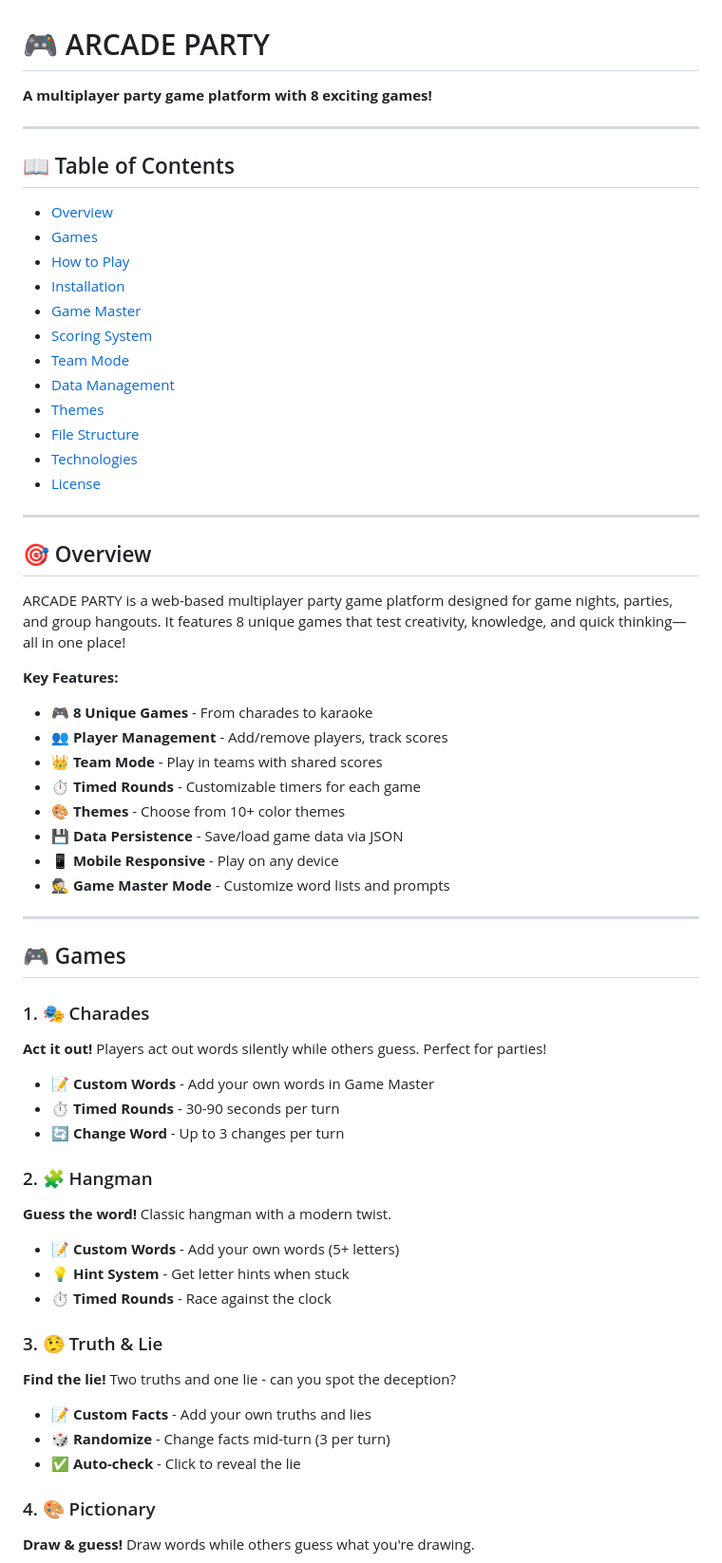
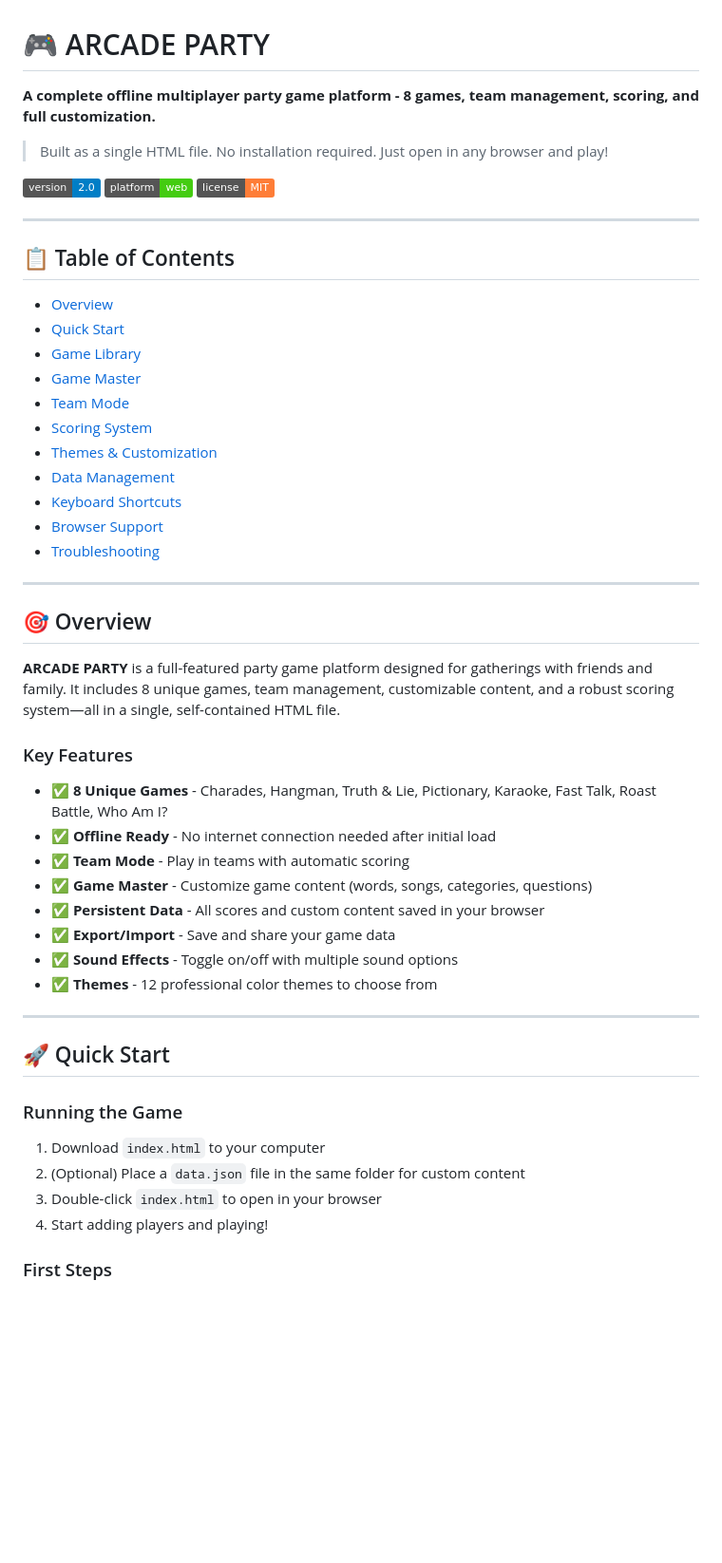
Before and after one commit to clone-magic/party-games, a Markdown page: README.md, the part around one of its changes. Shown at 95% size. Drawn GitHub-style; badges without logos; blank space fills up the shorter version.

```diff
--- a/README.md
+++ b/README.md
@@ -1,65 +1,54 @@
 # 🎮 ARCADE PARTY
 
-**A multiplayer party game platform with 8 exciting games!**
+**A complete offline multiplayer party game platform - 8 games, team management, scoring, and full customization.**
+
+> Built as a single HTML file. No installation required. Just open in any browser and play!
+
+![ARCADE PARTY](https://img.shields.io/badge/version-2.0-blue) ![Platform](https://img.shields.io/badge/platform-web-brightgreen) ![License](https://img.shields.io/badge/license-MIT-orange)
 
 ---
 
-## 📖 Table of Contents
+## 📋 Table of Contents
 
-- [Overview](#overview)
-- [Games](#games)
-- [How to Play](#how-to-play)
-- [Installation](#installation)
-- [Game Master](#game-master)
-- [Scoring System](#scoring-system)
-- [Team Mode](#team-mode)
-- [Data Management](#data-management)
-- [Themes](#themes)
-- [File Structure](#file-structure)
-- [Technologies](#technologies)
-- [License](#license)
+- [Overview](#-overview)
+- [Quick Start](#-quick-start)
+- [Game Library](#-game-library)
+- [Game Master](#-game-master)
+- [Team Mode](#-team-mode)
+- [Scoring System](#-scoring-system)
+- [Themes & Customization](#-themes--customization)
+- [Data Management](#-data-management)
+- [Keyboard Shortcuts](#-keyboard-shortcuts)
+- [Browser Support](#-browser-support)
+- [Troubleshooting](#-troubleshooting)
 
 ---
 
 ## 🎯 Overview
 
-ARCADE PARTY is a web-based multiplayer party game platform designed for game nights, parties, and group hangouts. It features 8 unique games that test creativity, knowledge, and quick thinking—all in one place!
+**ARCADE PARTY** is a full-featured party game platform designed for gatherings with friends and family. It includes 8 unique games, team management, customizable content, and a robust scoring system—all in a single, self-contained HTML file.
 
-**Key Features:**
-- 🎮 **8 Unique Games** - From charades to karaoke
-- 👥 **Player Management** - Add/remove players, track scores
-- 👑 **Team Mode** - Play in teams with shared scores
-- ⏱️ **Timed Rounds** - Customizable timers for each game
-- 🎨 **Themes** - Choose from 10+ color themes
-- 💾 **Data Persistence** - Save/load game data via JSON
-- 📱 **Mobile Responsive** - Play on any device
-- 🕵️ **Game Master Mode** - Customize word lists and prompts
+### Key Features
+
+- ✅ **8 Unique Games** - Charades, Hangman, Truth & Lie, Pictionary, Karaoke, Fast Talk, Roast Battle, Who Am I?
+- ✅ **Offline Ready** - No internet connection needed after initial load
+- ✅ **Team Mode** - Play in teams with automatic scoring
+- ✅ **Game Master** - Customize game content (words, songs, categories, questions)
+- ✅ **Persistent Data** - All scores and custom content saved in your browser
+- ✅ **Export/Import** - Save and share your game data
+- ✅ **Sound Effects** - Toggle on/off with multiple sound options
+- ✅ **Themes** - 12 professional color themes to choose from
 
 ---
 
-## 🎮 Games
+## 🚀 Quick Start
 
-### 1. 🎭 Charades
-**Act it out!** Players act out words silently while others guess. Perfect for parties!
+### Running the Game
 
-- 📝 **Custom Words** - Add your own words in Game Master
-- ⏱️ **Timed Rounds** - 30-90 seconds per turn
-- 🔄 **Change Word** - Up to 3 changes per turn
+1. Download `index.html` to your computer
+2. (Optional) Place a `data.json` file in the same folder for custom content
+3. Double-click `index.html` to open in your browser
+4. Start adding players and playing!
 
-### 2. 🧩 Hangman
-**Guess the word!** Classic hangman with a modern twist.
+### First Steps
 
-- 📝 **Custom Words** - Add your own words (5+ letters)
-- 💡 **Hint System** - Get letter hints when stuck
-- ⏱️ **Timed Rounds** - Race against the clock
-
-### 3. 🤥 Truth & Lie
-**Find the lie!** Two truths and one lie - can you spot the deception?
-
-- 📝 **Custom Facts** - Add your own truths and lies
-- 🎲 **Randomize** - Change facts mid-turn (3 per turn)
-- ✅ **Auto-check** - Click to reveal the lie
-
-### 4. 🎨 Pictionary
-**Draw & guess!** Draw words while others guess what you're drawing.
-
```
Also changed, not shown: other parts of README.md (+164 -155 lines).
